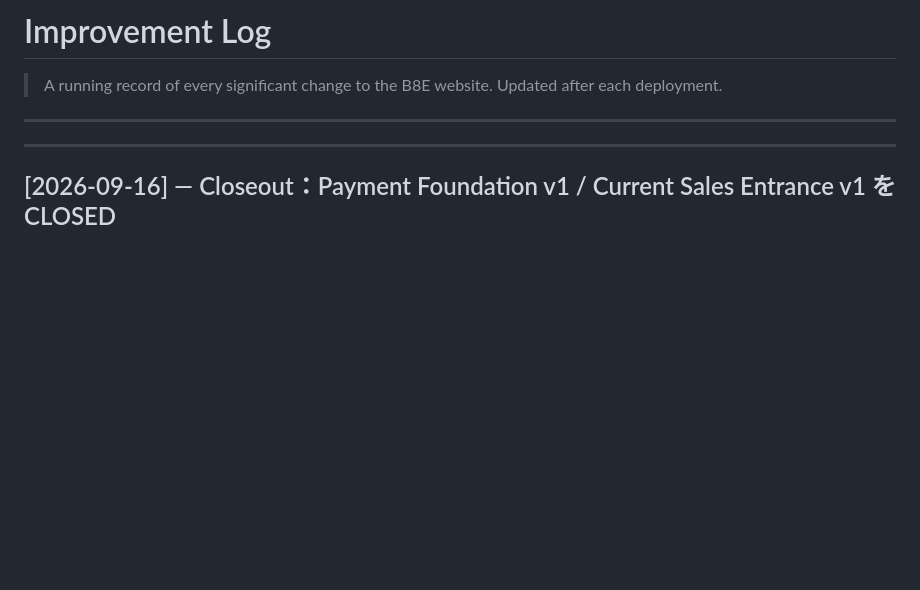
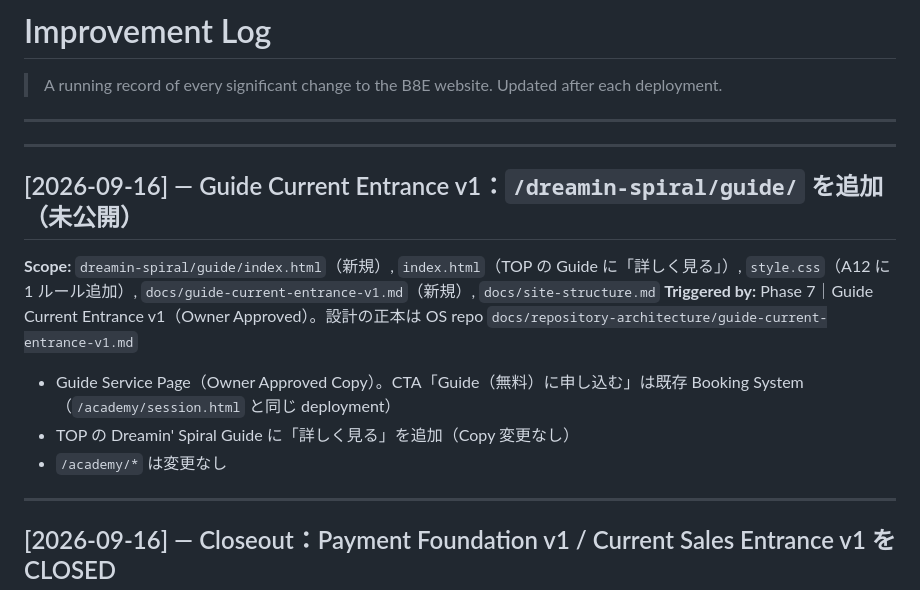
Before and after one commit to eight-takuya/b8e-lab, a Markdown page: docs/improvement-log.md, the part around the change. GitHub-like rendering; blank space fills up the shorter version.

Commit message:
docs: Guide Current Entrance v1 を improvement-log に記録
Co-Authored-By: Claude Opus 5 <noreply@anthropic.com>

```diff
--- a/docs/improvement-log.md
+++ b/docs/improvement-log.md
@@ -4,6 +4,16 @@
 > Updated after each deployment.
 
 ---
+
+---
+## [2026-09-16] — Guide Current Entrance v1：`/dreamin-spiral/guide/` を追加（未公開）
+
+**Scope:** `dreamin-spiral/guide/index.html`（新規）, `index.html`（TOP の Guide に「詳しく見る」）, `style.css`（A12 に 1 ルール追加）, `docs/guide-current-entrance-v1.md`（新規）, `docs/site-structure.md`
+**Triggered by:** Phase 7｜Guide Current Entrance v1（Owner Approved）。設計の正本は OS repo `docs/repository-architecture/guide-current-entrance-v1.md`
+
+- Guide Service Page（Owner Approved Copy）。CTA「Guide（無料）に申し込む」は既存 Booking System（`/academy/session.html` と同じ deployment）
+- TOP の Dreamin' Spiral Guide に「詳しく見る」を追加（Copy 変更なし）
+- `/academy/*` は変更なし
 
 ---
 ## [2026-09-16] — Closeout：Payment Foundation v1 / Current Sales Entrance v1 を CLOSED
```
